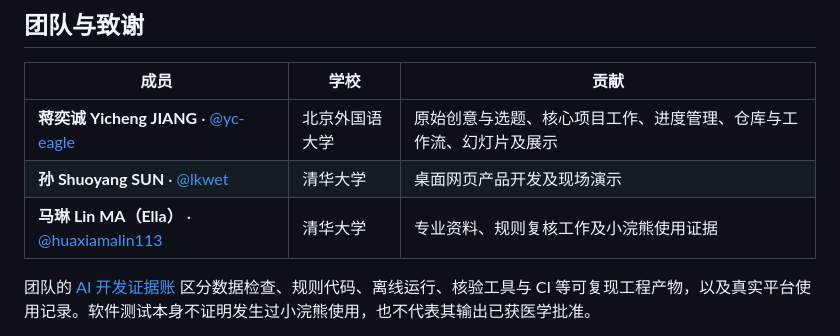
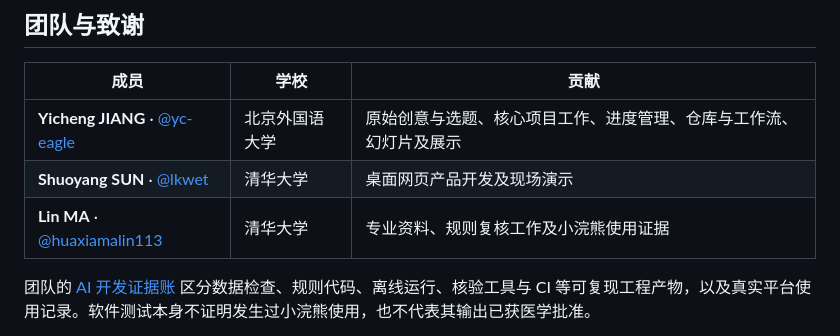
Before and after one commit to yc-eagle/med-safe, a Markdown page: docs/presentation/README.zh-CN.md, the part around the change. GitHub-like rendering.

```diff
--- a/docs/presentation/README.zh-CN.md
+++ b/docs/presentation/README.zh-CN.md
@@ -61,9 +61,9 @@ HacKU 2026 · DeepTech 赛道 · 香港大学 · 2026 年 10 月 2–4 日
 
 | 成员 | 学校 | 贡献 |
 |---|---|---|
-| **蒋奕诚 Yicheng JIANG** · [@yc-eagle](https://github.com/yc-eagle) | 北京外国语大学 | 原始创意与选题、核心项目工作、进度管理、仓库与工作流、幻灯片及展示 |
-| **孙 Shuoyang SUN** · [@lkwet](https://github.com/lkwet) | 清华大学 | 桌面网页产品开发及现场演示 |
-| **马琳 Lin MA（Ella）** · [@huaxiamalin113](https://github.com/huaxiamalin113) | 清华大学 | 专业资料、规则复核工作及小浣熊使用证据 |
+| **Yicheng JIANG** · [@yc-eagle](https://github.com/yc-eagle) | 北京外国语大学 | 原始创意与选题、核心项目工作、进度管理、仓库与工作流、幻灯片及展示 |
+| **Shuoyang SUN** · [@lkwet](https://github.com/lkwet) | 清华大学 | 桌面网页产品开发及现场演示 |
+| **Lin MA** · [@huaxiamalin113](https://github.com/huaxiamalin113) | 清华大学 | 专业资料、规则复核工作及小浣熊使用证据 |
 
 团队的 [AI 开发证据账](../raccoon-usage-log.md) 区分数据检查、规则代码、离线运行、核验工具与 CI 等可复现工程产物，以及真实平台使用记录。软件测试本身不证明发生过小浣熊使用，也不代表其输出已获医学批准。
 
```
Also changed, not shown: docs/presentation/README.en.md (+1 -1 lines), docs/presentation/README.yue.md (+3 -3 lines).
